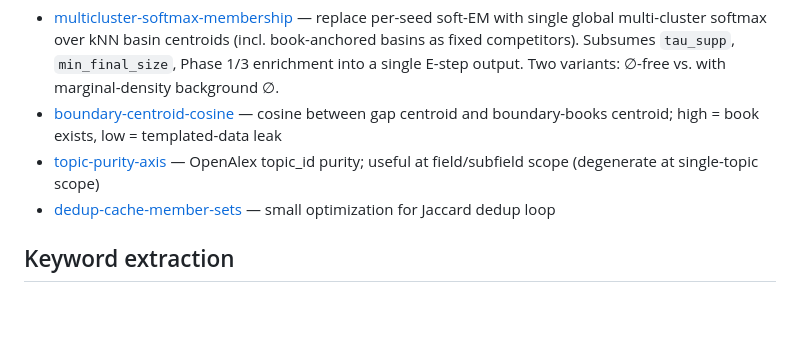
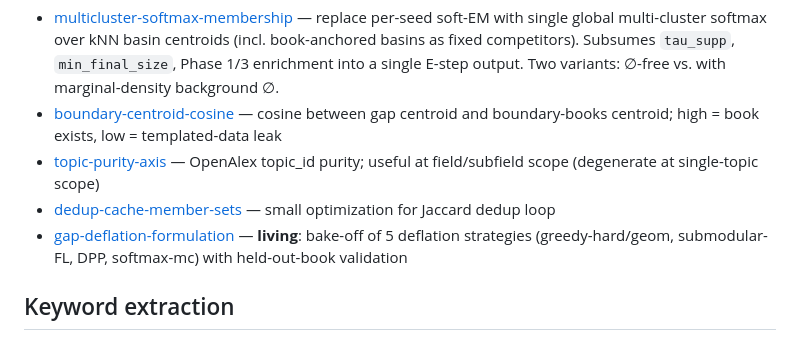
Before and after one commit to GeoffChurch/bookgap, a Markdown page: docs/backlog/index.md, the part around the change. Rendered like a GitHub page; blank space fills up the shorter version.

```diff
--- a/docs/backlog/index.md
+++ b/docs/backlog/index.md
@@ -24,6 +24,7 @@ Per-gap quality measurement and filtering.
 - [boundary-centroid-cosine](cohesion-metric-design/boundary-centroid-cosine.md) — cosine between gap centroid and boundary-books centroid; high = book exists, low = templated-data leak
 - [topic-purity-axis](cohesion-metric-design/topic-purity-axis.md) — OpenAlex topic_id purity; useful at field/subfield scope (degenerate at single-topic scope)
 - [dedup-cache-member-sets](cohesion-metric-design/dedup-cache-member-sets.md) — small optimization for Jaccard dedup loop
+- [gap-deflation-formulation](cohesion-metric-design/gap-deflation-formulation.md) — **living**: bake-off of 5 deflation strategies (greedy-hard/geom, submodular-FL, DPP, softmax-mc) with held-out-book validation
 
 ## Keyword extraction
 
```
Also changed, not shown: CLAUDE.md (+3 -0 lines), 1 other file.
